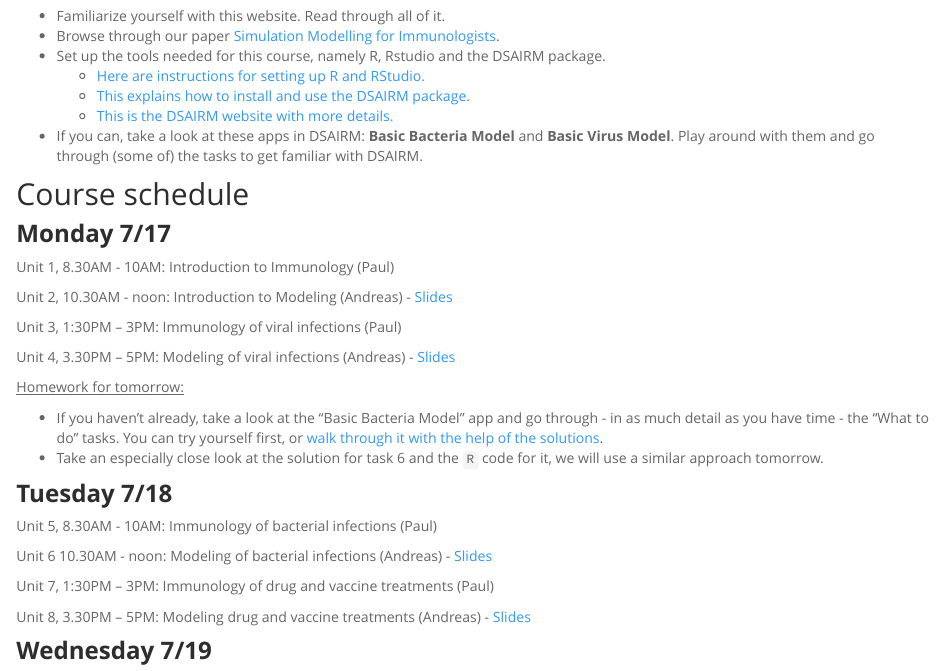
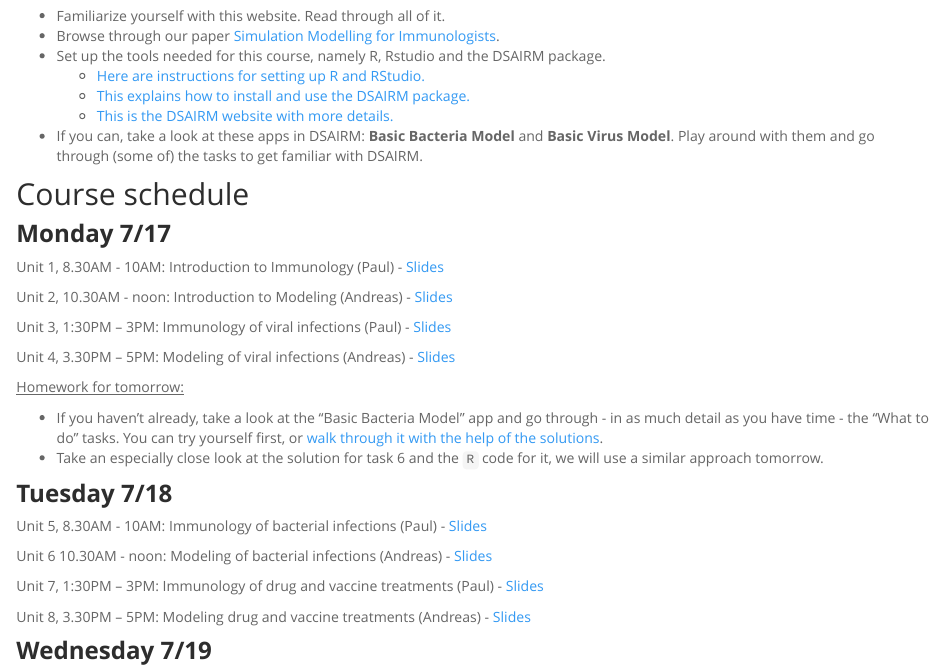
Before and after one commit to andreashandel/SISMID2023, an R Markdown document (Course_Schedule.Rmd): the page in a window 1100 px wide, from 610 px down. Rendered offline with R 4.5, knitr and Pandoc, with nearby package versions.

Commit message:
added slides

```diff
--- a/Course_Schedule.Rmd
+++ b/Course_Schedule.Rmd
@@ -49,12 +49,12 @@ This is the schedule for the course. From here, you can access all instructions
 
 ### **Monday 7/17**
 
-Unit 1, 8.30AM - 10AM: Introduction to Immunology (Paul)
+Unit 1, 8.30AM - 10AM: Introduction to Immunology (Paul) - [Slides](slides/2023_Introduction_to_Immunology.pdf)
 
 Unit 2, 10.30AM - noon: Introduction to Modeling (Andreas) - [Slides](slides/2023_Introduction_to_Modeling_Slides.html)
 
 
-Unit 3, 1:30PM – 3PM: Immunology of viral infections (Paul)
+Unit 3, 1:30PM – 3PM: Immunology of viral infections (Paul) - [Slides](slides/2023_Viral_Infections.pdf)
 
 Unit 4, 3.30PM – 5PM: Modeling of viral infections (Andreas) - [Slides](slides/2023_Virus_Models_Slides.html)
 
@@ -67,11 +67,11 @@ Unit 4, 3.30PM – 5PM: Modeling of viral infections (Andreas) - [Slides](slides
 
 ### **Tuesday 7/18**
 
-Unit 5, 8.30AM - 10AM: Immunology of bacterial infections (Paul)
+Unit 5, 8.30AM - 10AM: Immunology of bacterial infections (Paul) - [Slides](slides/2023_Bacterial_Infections.pdf)
 
 Unit 6 10.30AM - noon: Modeling of bacterial infections (Andreas) - [Slides](slides/2023_Bacteria_Models_Slides.html)
 
-Unit 7, 1:30PM – 3PM: Immunology of drug and vaccine treatments (Paul)
+Unit 7, 1:30PM – 3PM: Immunology of drug and vaccine treatments (Paul) - [Slides](slides/2023_Drug_and_Vaccine_Treatment.pdf)
 
 Unit 8, 3.30PM – 5PM: Modeling drug and vaccine treatments (Andreas) - [Slides](slides/2023_Treatment_Slides.html)
 
```
Also changed, not shown: 4 other files.
